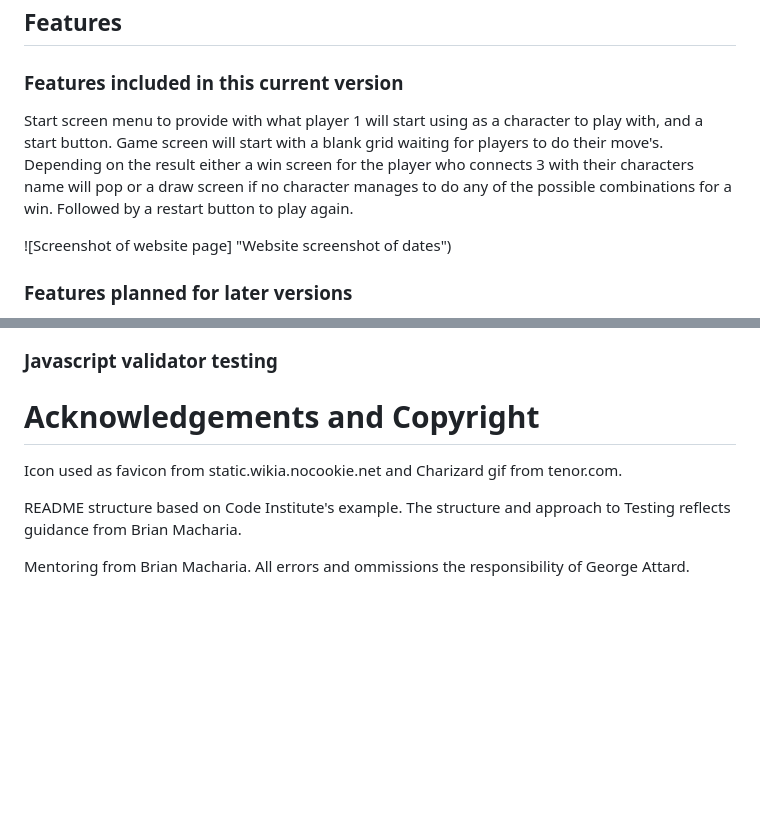
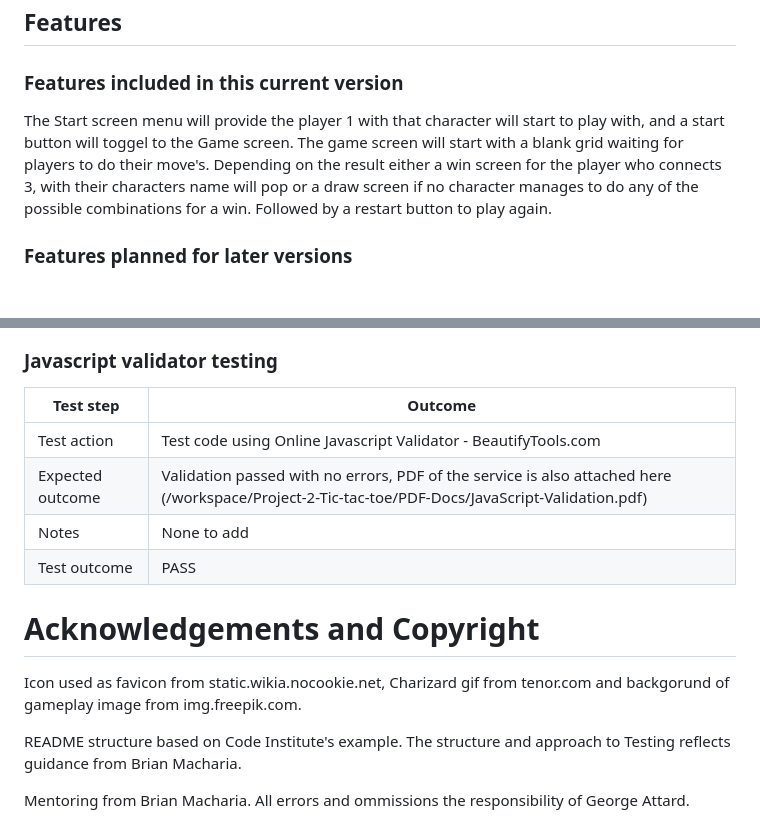
Before and after one commit to GDV373/Project-2-Tic-tac-toe, a Markdown page: README.md, 2 parts joined by grey strips. Rendered like a GitHub page; blank space fills up the shorter version.

```diff
--- a/README.md
+++ b/README.md
@@ -59,12 +59,10 @@ The colour scheme is primarily limited to black text on a white page. The limite
 
 ## Features
 ### Features included in this current version
-Start screen menu to provide with what player 1 will start using as a character to play with, and a start button.
-Game screen will start with a blank grid waiting for players to do their move's.
-Depending on the result either a win screen for the player who connects 3 with their characters name will pop or a draw screen if no character manages to do any of the possible combinations for a win. Followed by a restart button to play again.
+The Start screen menu will provide the player 1 with that character will start to play with, and a start button will toggel to the Game screen.
+The game screen will start with a blank grid waiting for players to do their move's.
+Depending on the result either a win screen for the player who connects 3, with their characters name will pop or a draw screen if no character manages to do any of the possible combinations for a win. Followed by a restart button to play again.
 
-
-![Screenshot of website page] "Website screenshot of dates")
 
 ### Features planned for later versions
 Pokemon music is planned to be added in different screens in a later version with the winning character to be presented in the winning screen.
@@ -97,10 +129,16 @@ All tests peformed on 'github.com/GDV373/Project-2-Tic-tac-toe' on Chrome, Safar
 
 ### Javascript validator testing
+| Test step | Outcome |
+| --- | --- |
+| Test action | Test code using Online Javascript Validator - BeautifyTools.com|
+| Expected outcome | Validation passed with no errors, PDF of the service is also attached here (/workspace/Project-2-Tic-tac-toe/PDF-Docs/JavaScript-Validation.pdf) |
+| Notes | None to add |
+| Test outcome | PASS |
 
 
 # Acknowledgements and Copyright
 
-Icon used as favicon from static.wikia.nocookie.net and Charizard gif from tenor.com.
+Icon used as favicon from static.wikia.nocookie.net, Charizard gif from tenor.com and backgorund of gameplay image from img.freepik.com.
 
 README structure based on Code Institute's example. The structure and approach to Testing reflects guidance from Brian Macharia.
 
```
Also changed, not shown: other parts of README.md (+40 -6 lines).
